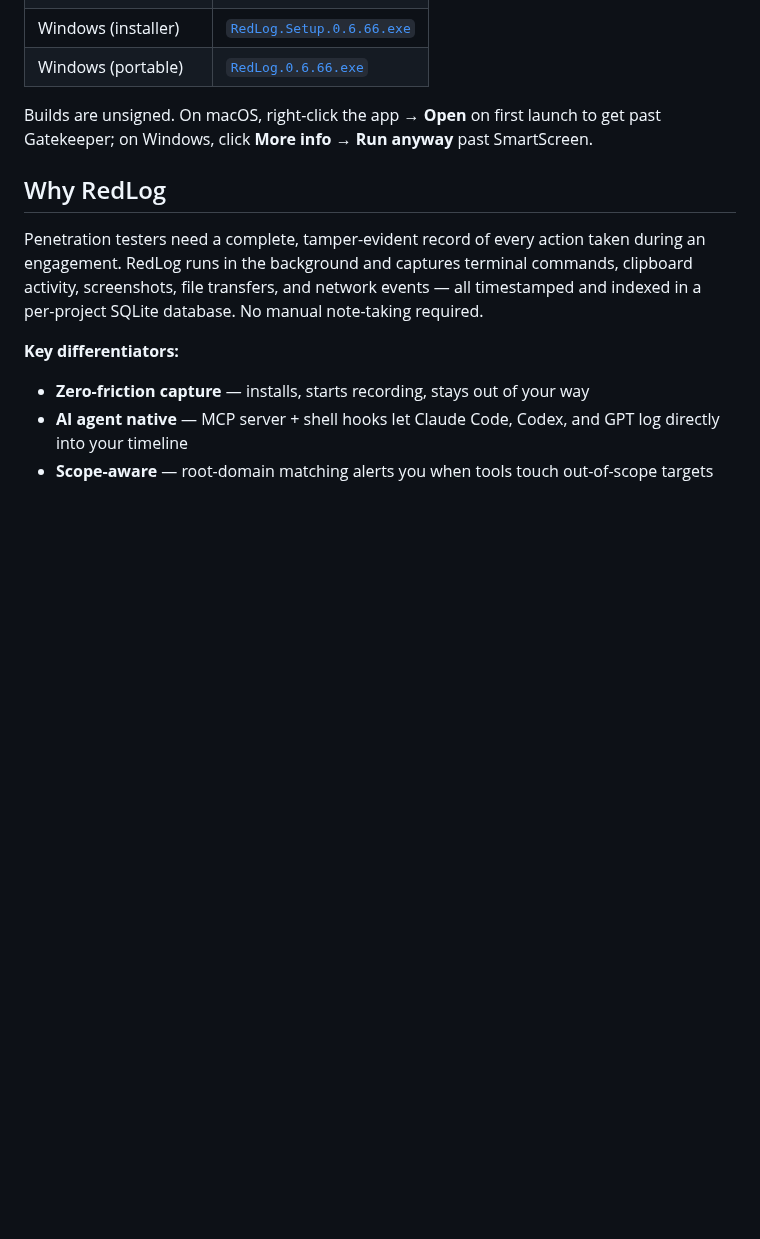
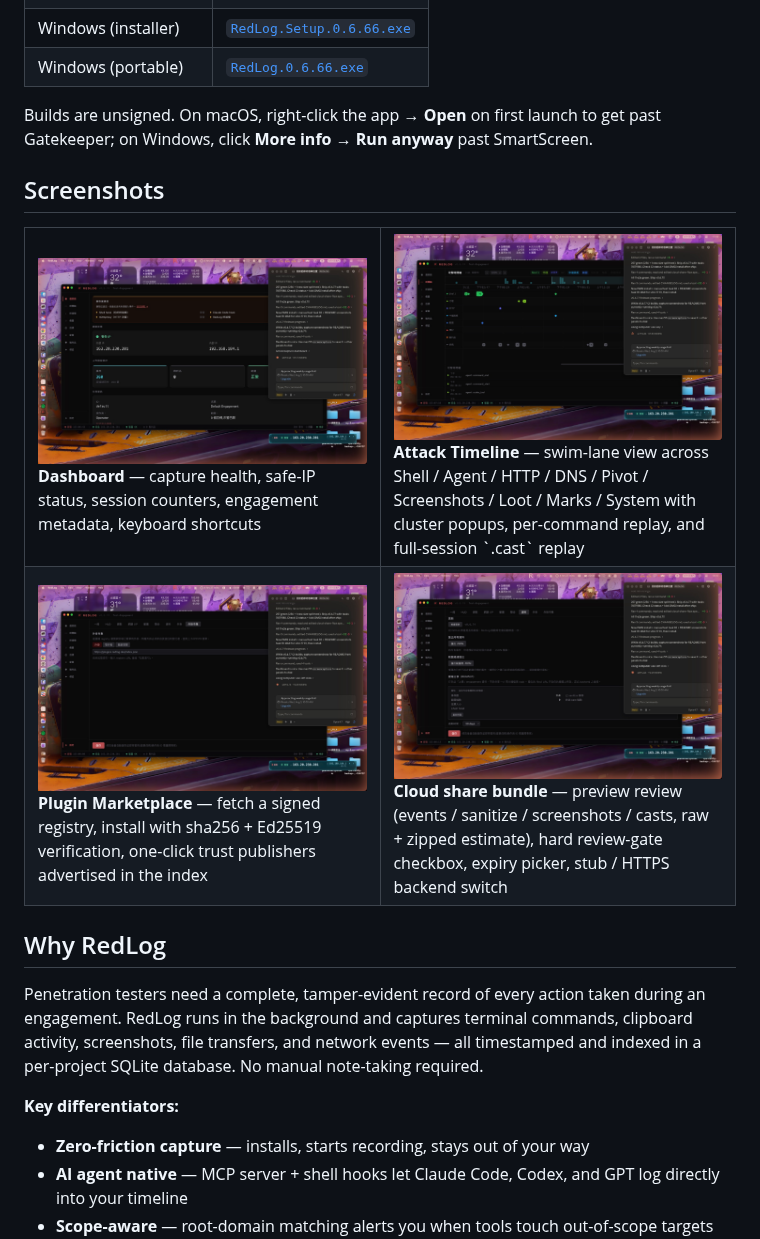
Before and after one commit to guan4tou2/REDLOG, a Markdown page: README.md, the part around the change. Drawn GitHub-style; pictures changed too: docs/screenshots/cloud-share.jpg (added), docs/screenshots/dashboard.jpg (added), docs/screenshots/marketplace.jpg (added); blank space fills up the shorter version.

Commit message:
docs: add screenshots (Dashboard/Timeline/Marketplace/Cloud share) to README
Co-Authored-By: Claude Opus 4.7 <noreply@anthropic.com>

```diff
--- a/README.md
+++ b/README.md
@@ -21,6 +21,19 @@ Grab the latest installer from the [**releases page**](https://github.com/guan4t
 | Windows (portable) | [`RedLog.0.6.66.exe`](https://github.com/guan4tou2/REDLOG/releases/download/v0.6.77/RedLog.0.6.66.exe) |
 
 Builds are unsigned. On macOS, right-click the app → **Open** on first launch to get past Gatekeeper; on Windows, click **More info → Run anyway** past SmartScreen.
+
+## Screenshots
+
+<table>
+<tr>
+<td width="50%"><a href="docs/screenshots/dashboard.jpg"><img src="docs/screenshots/dashboard.jpg" alt="Dashboard" /></a><br/><b>Dashboard</b> — capture health, safe-IP status, session counters, engagement metadata, keyboard shortcuts</td>
+<td width="50%"><a href="docs/screenshots/timeline.jpg"><img src="docs/screenshots/timeline.jpg" alt="Timeline" /></a><br/><b>Attack Timeline</b> — swim-lane view across Shell / Agent / HTTP / DNS / Pivot / Screenshots / Loot / Marks / System with cluster popups, per-command replay, and full-session `.cast` replay</td>
+</tr>
+<tr>
+<td width="50%"><a href="docs/screenshots/marketplace.jpg"><img src="docs/screenshots/marketplace.jpg" alt="Marketplace" /></a><br/><b>Plugin Marketplace</b> — fetch a signed registry, install with sha256 + Ed25519 verification, one-click trust publishers advertised in the index</td>
+<td width="50%"><a href="docs/screenshots/cloud-share.jpg"><img src="docs/screenshots/cloud-share.jpg" alt="Cloud share" /></a><br/><b>Cloud share bundle</b> — preview review (events / sanitize / screenshots / casts, raw + zipped estimate), hard review-gate checkbox, expiry picker, stub / HTTPS backend switch</td>
+</tr>
+</table>
 
 ## Why RedLog
 
```
